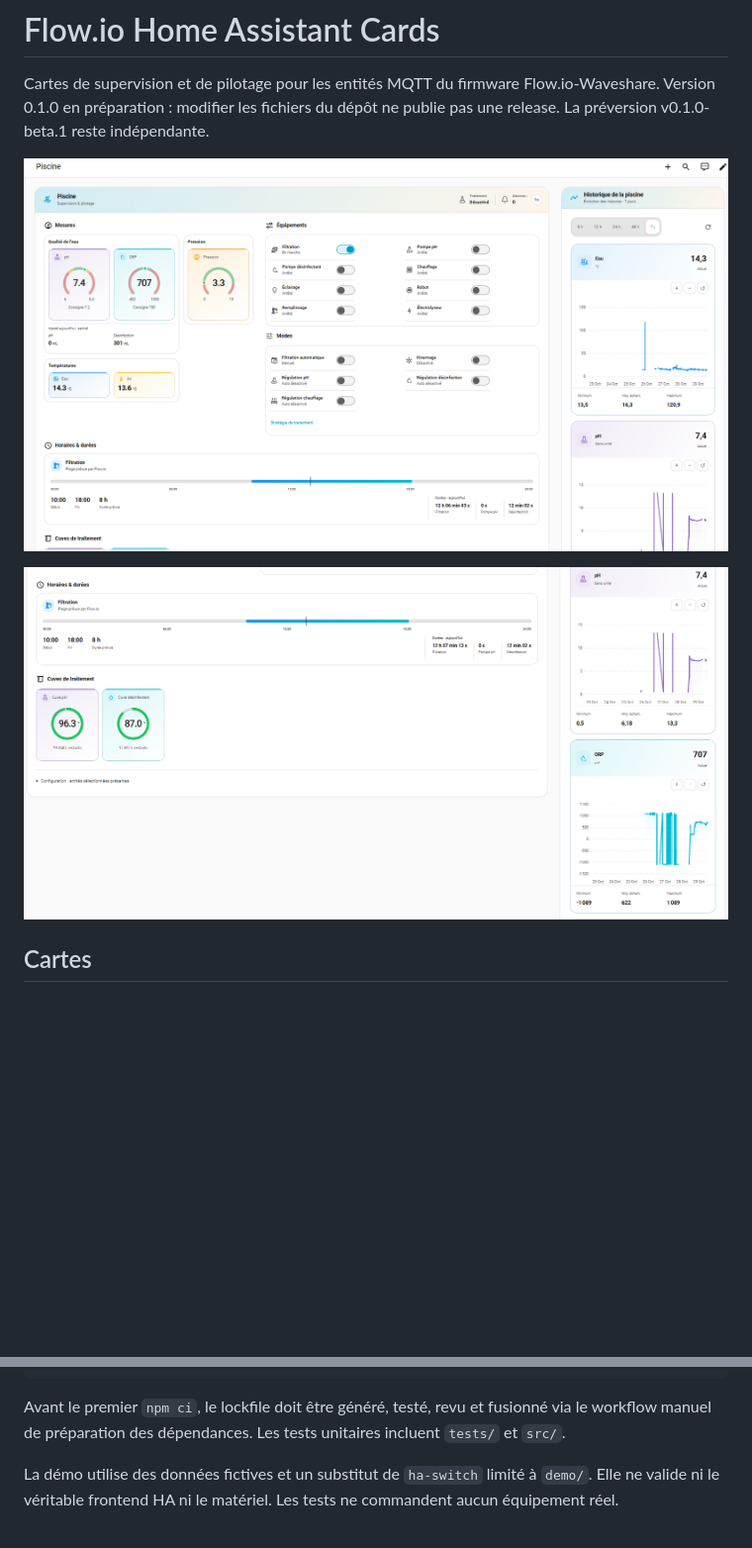
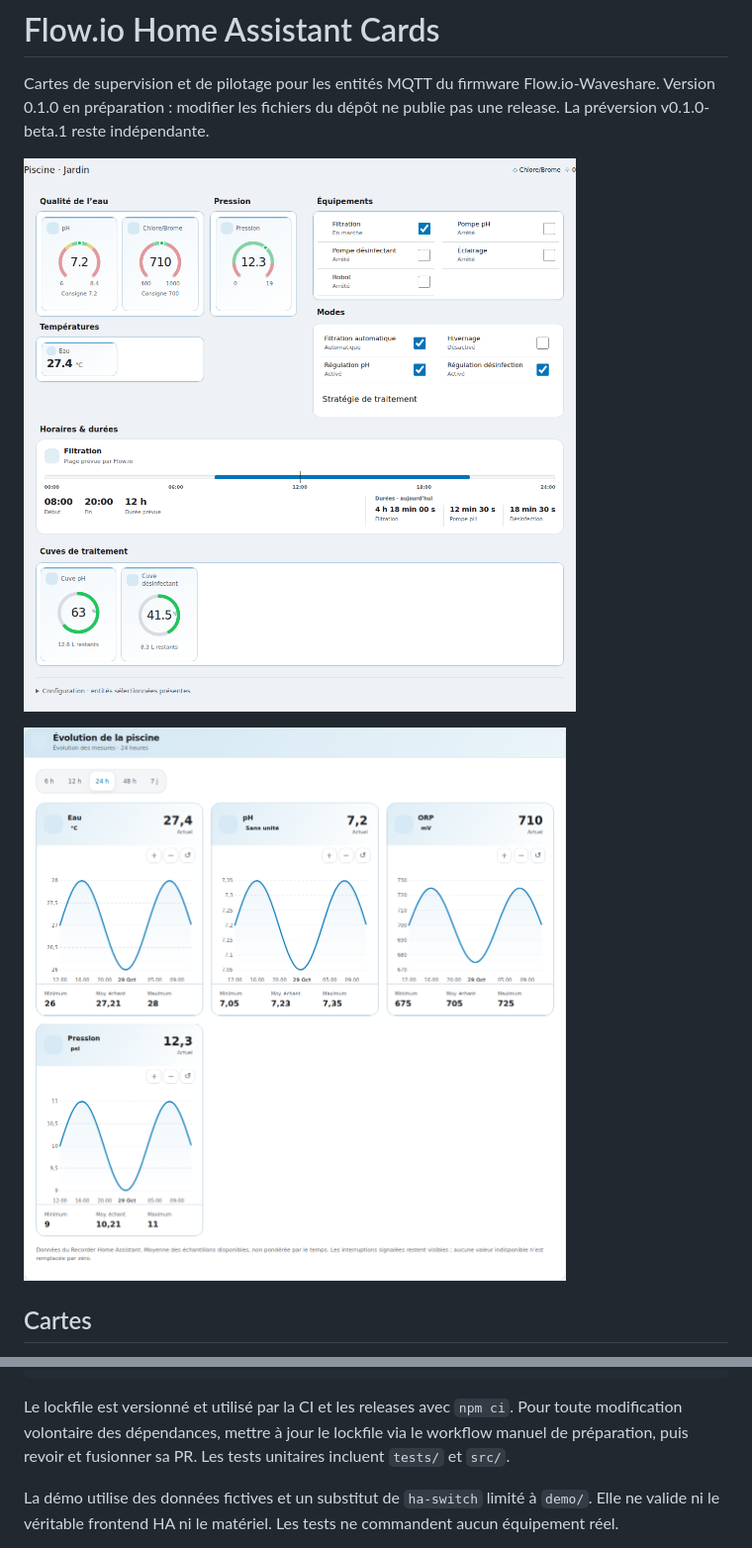
Before and after one commit to ben33880/flowio-home-assistant-cards, a Markdown page: README.md, 2 parts joined by grey strips. Shown at 99% size. Rendered like a GitHub page; pictures changed too: docs/1.png (deleted), docs/2.png (deleted), docs/flowio-history-card.png (added); blank space fills up the shorter version.

Commit message:
test: add README card screenshot baselines
Co-authored-by: Copilot <223556219+Copilot@users.noreply.github.com>

````diff
--- a/README.md
+++ b/README.md
@@ -2,9 +2,9 @@
 
 Cartes de supervision et de pilotage pour les entités MQTT du firmware Flow.io-Waveshare. Version 0.1.0 en préparation : modifier les fichiers du dépôt ne publie pas une release. La préversion v0.1.0-beta.1 reste indépendante.
 
-![Vue de la carte Flow.io Piscine](docs/1.png)
+![Capture E2E de la carte Flow.io Piscine](docs/flowio-pool-card.png)
 
-![Vue de la carte d’historiques Flow.io](docs/2.png)
+![Capture E2E de la carte d’historiques Flow.io](docs/flowio-history-card.png)
 
 ## Cartes
 
@@ -84,7 +84,7 @@ npx playwright install chromium
 npm run test:e2e
 ```
 
-Avant le premier `npm ci`, le lockfile doit être généré, testé, revu et fusionné via le workflow manuel de préparation des dépendances. Les tests unitaires incluent `tests/` et `src/`.
+Le lockfile est versionné et utilisé par la CI et les releases avec `npm ci`. Pour toute modification volontaire des dépendances, mettre à jour le lockfile via le workflow manuel de préparation, puis revoir et fusionner sa PR. Les tests unitaires incluent `tests/` et `src/`.
 
 La démo utilise des données fictives et un substitut de `ha-switch` limité à `demo/`. Elle ne valide ni le véritable frontend HA ni le matériel. Les tests ne commandent aucun équipement réel.
 
````
Also changed, not shown: docs/DEVELOPMENT.md (+3 -1 lines), 4 other files.
